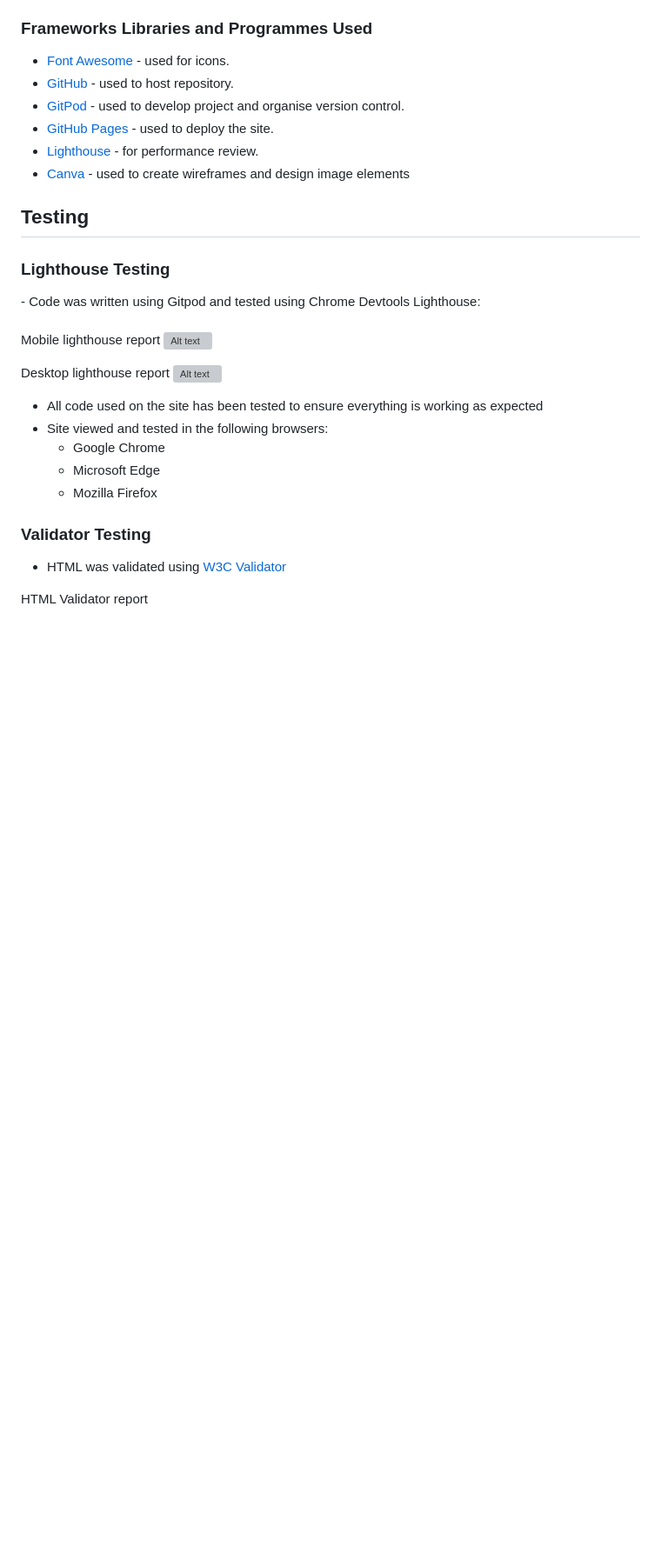
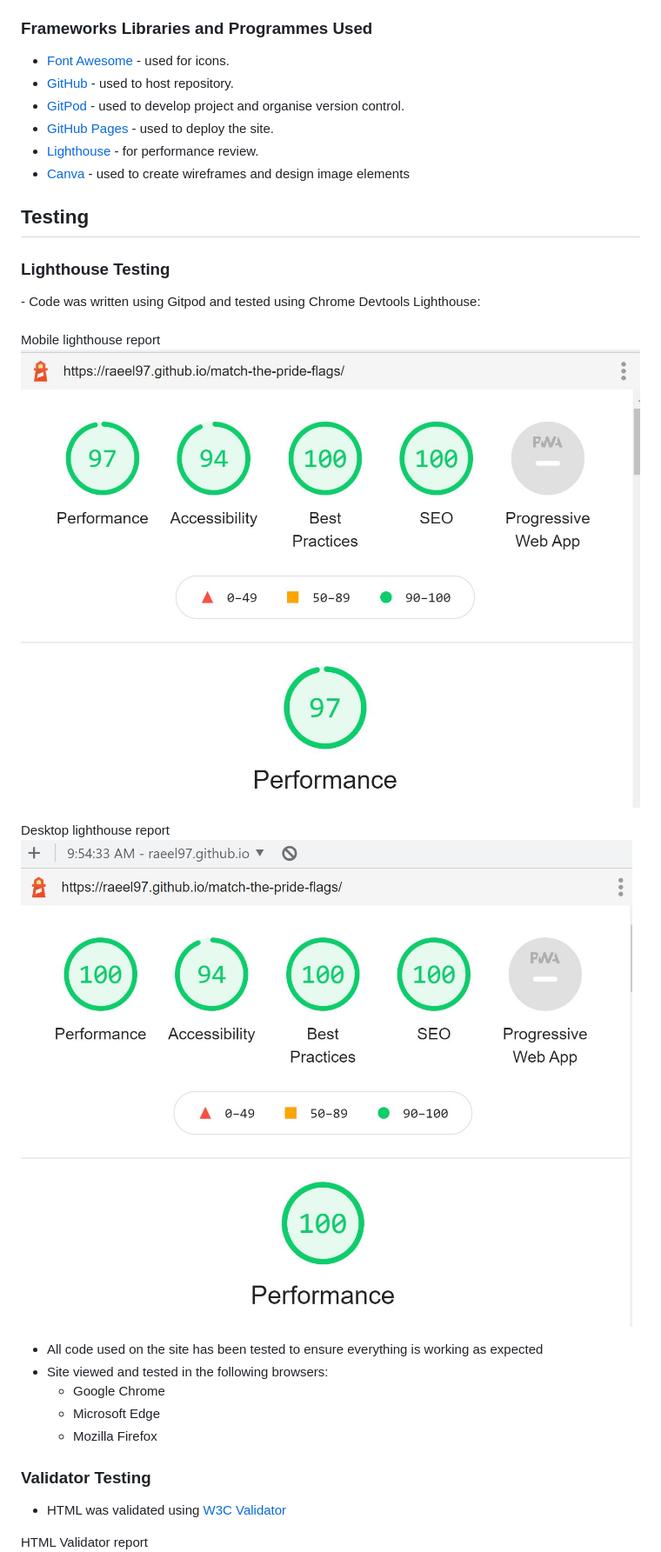
Before and after one commit to raeel97/match-the-pride-flags, a Markdown page: README.md, the part around the change. Shown: that part at 87% size. GitHub-like rendering; pictures changed too: assets/images/lighthouse-desktop.JPG (added), assets/images/lighthouse-mobile.JPG (added); blank space fills up the shorter version; grey boxes are pictures that could not be loaded.

Commit message:
added in lighthouse test results into readme and corresponding images

```diff
--- a/README.md
+++ b/README.md
@@ -86,10 +86,10 @@ The wireframes can be viewed <a href="https://drive.google.com/drive/folders/1Tp
 - Code was written using Gitpod and tested using Chrome Devtools Lighthouse: <br><br>
 
 Mobile lighthouse report
- ![Alt text](assets/images/mobile-lighthouse-report.JPG)
+ ![Alt text](assets/images/lighthouse-mobile.JPG)
 
  Desktop lighthouse report
-  ![Alt text](assets/images/desktop-lighthouse-report.JPG)
+  ![Alt text](assets/images/lighthouse-desktop.JPG)
 - All code used on the site has been tested to ensure everything is working as expected
 - Site viewed and tested in the following browsers:
   - Google Chrome
```
